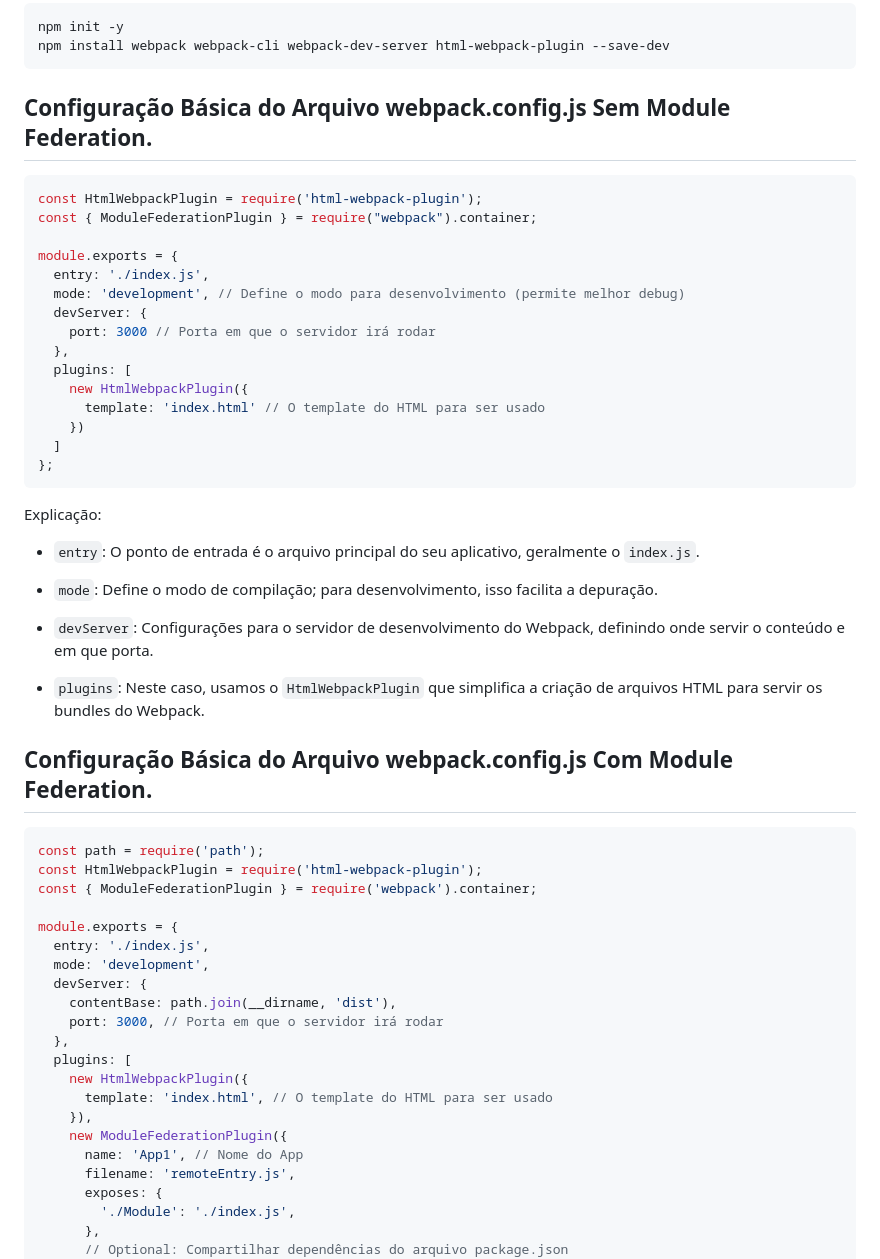
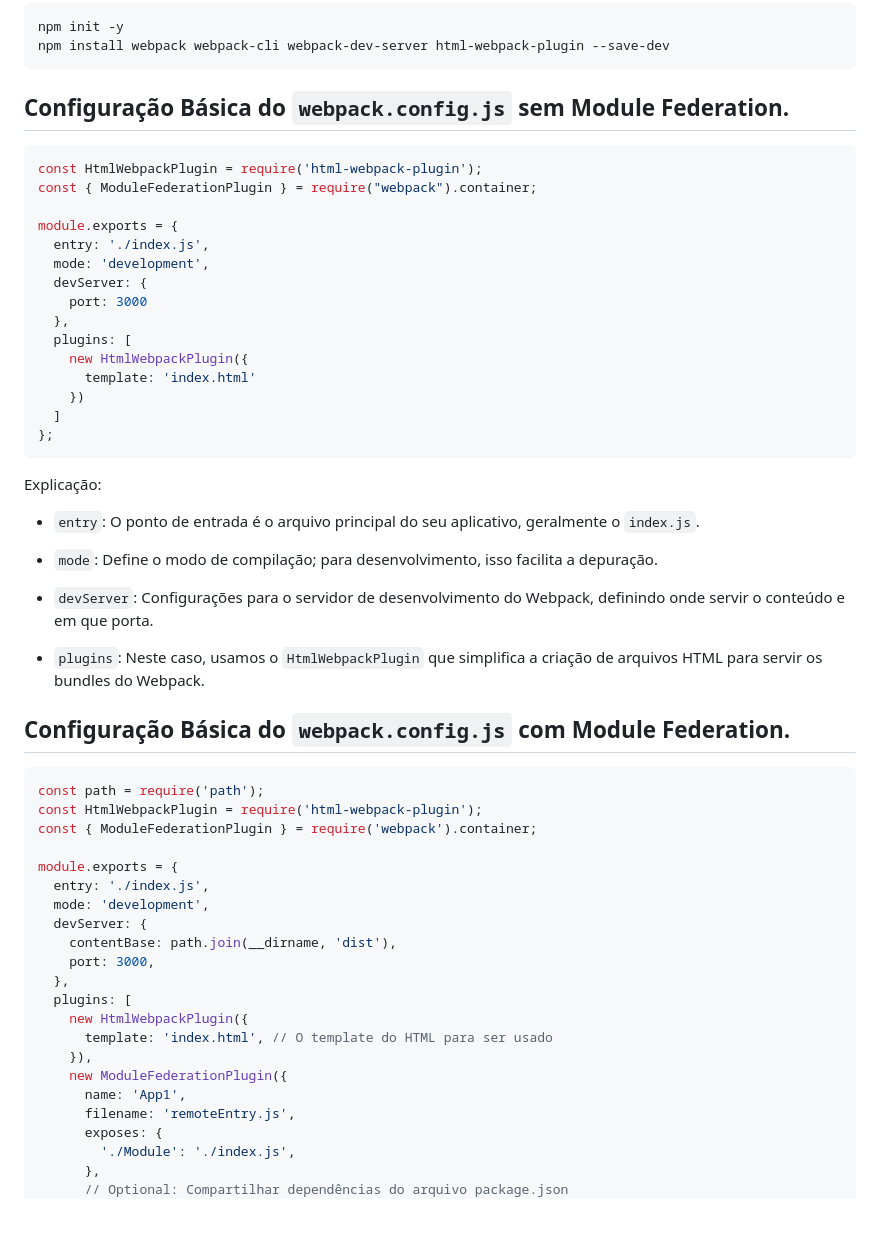
Before and after one commit to jaimeneeves/ModuleFederationStarterKit, a Markdown page: README.md, the part around the change. GitHub-like rendering; blank space fills up the shorter version.

Commit message:
Atualização do README.md principal

````diff
--- a/README.md
+++ b/README.md
@@ -19,7 +19,7 @@ npm init -y
 npm install webpack webpack-cli webpack-dev-server html-webpack-plugin --save-dev
 ```
 
-## Configuração Básica do Arquivo webpack.config.js Sem Module Federation.
+## Configuração Básica do `webpack.config.js` sem Module Federation.
 
 ```js
 const HtmlWebpackPlugin = require('html-webpack-plugin');
@@ -27,13 +27,13 @@ const { ModuleFederationPlugin } = require("webpack").container;
 
 module.exports = {
   entry: './index.js',
-  mode: 'development', // Define o modo para desenvolvimento (permite melhor debug)
+  mode: 'development',
   devServer: {
-    port: 3000 // Porta em que o servidor irá rodar
+    port: 3000
   },
   plugins: [
     new HtmlWebpackPlugin({
-      template: 'index.html' // O template do HTML para ser usado
+      template: 'index.html'
     })
   ]
 };
@@ -49,7 +49,7 @@ Explicação:
 
 * `plugins`: Neste caso, usamos o `HtmlWebpackPlugin` que simplifica a criação de arquivos HTML para servir os bundles do Webpack.
 
-## Configuração Básica do Arquivo webpack.config.js Com Module Federation.
+## Configuração Básica do `webpack.config.js` com Module Federation.
 
 ```js
 const path = require('path');
@@ -61,14 +61,14 @@ module.exports = {
   mode: 'development',
   devServer: {
     contentBase: path.join(__dirname, 'dist'),
-    port: 3000, // Porta em que o servidor irá rodar
+    port: 3000,
   },
   plugins: [
     new HtmlWebpackPlugin({
       template: 'index.html', // O template do HTML para ser usado
     }),
     new ModuleFederationPlugin({
-      name: 'App1', // Nome do App
+      name: 'App1',
       filename: 'remoteEntry.js',
       exposes: {
         './Module': './index.js',
````
